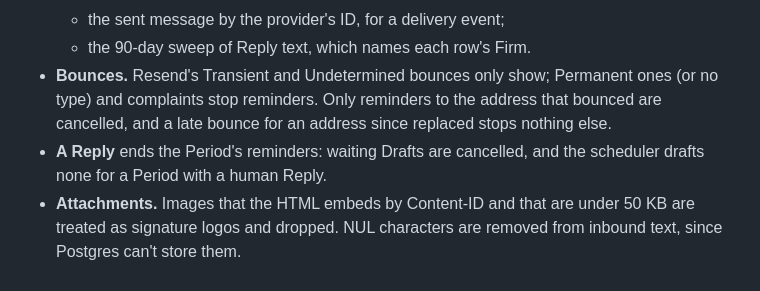
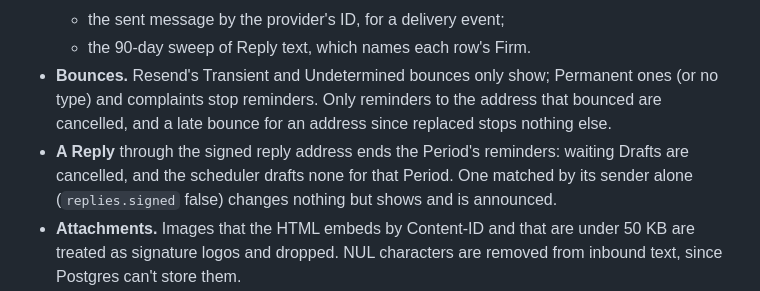
Before and after one commit to Enriquez-Johnmark/kompleto, a Markdown page: docs/architecture.md, the part around the change. Drawn GitHub-style.

```diff
--- a/docs/architecture.md
+++ b/docs/architecture.md
@@ -68,7 +68,7 @@ draft ──approve──► approved ──► sending ──► sent
   - the sent message by the provider's ID, for a delivery event;
   - the 90-day sweep of Reply text, which names each row's Firm.
 - **Bounces.** Resend's Transient and Undetermined bounces only show; Permanent ones (or no type) and complaints stop reminders. Only reminders to the address that bounced are cancelled, and a late bounce for an address since replaced stops nothing else.
-- **A Reply** ends the Period's reminders: waiting Drafts are cancelled, and the scheduler drafts none for a Period with a human Reply.
+- **A Reply** through the signed reply address ends the Period's reminders: waiting Drafts are cancelled, and the scheduler drafts none for that Period. One matched by its sender alone (`replies.signed` false) changes nothing but shows and is announced.
 - **Attachments.** Images that the HTML embeds by Content-ID and that are under 50 KB are treated as signature logos and dropped. NUL characters are removed from inbound text, since Postgres can't store them.
 - **Payors.**
   - A Client's Payors travel in its `ChecklistEdits`, so every place that lists Owed documents gets "BIR Form 2307 from <Payor>" in place of the general item.
```
Also changed, not shown: AGENTS.md (+5 -2 lines), docs/product/p1-spec.md (+1 -1 lines).
